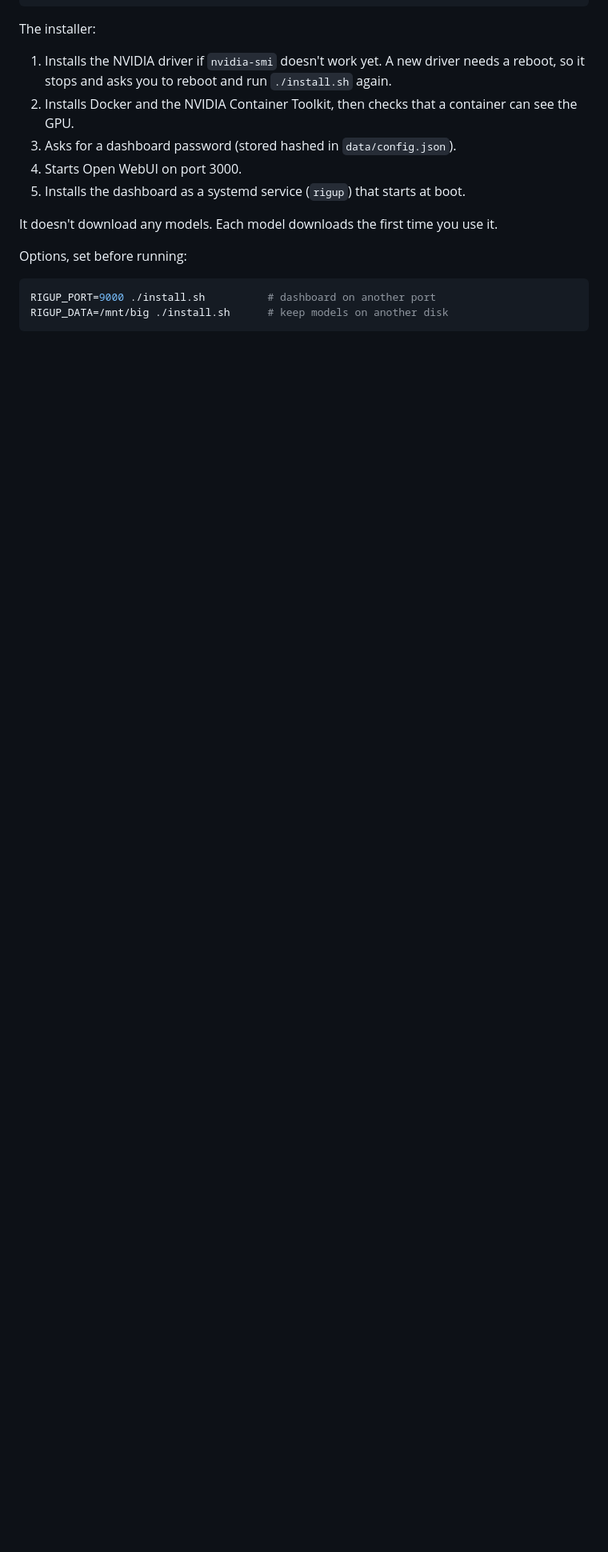
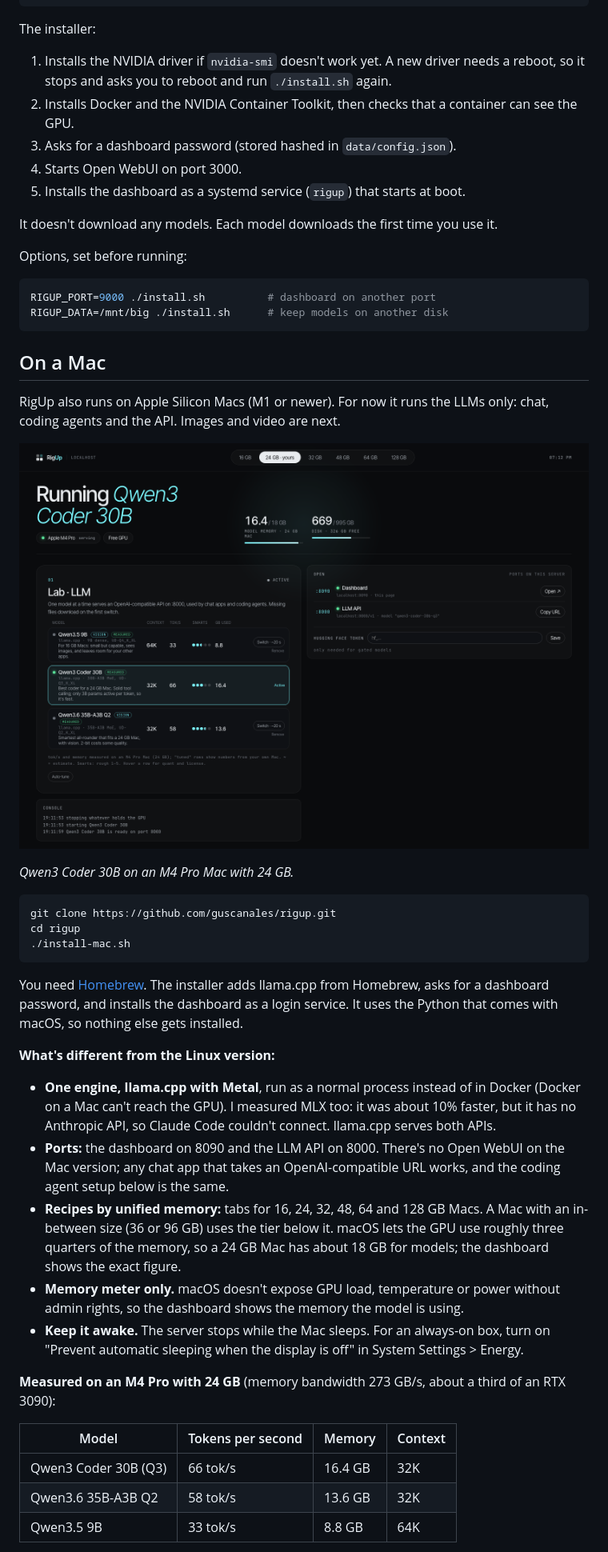
Before and after one commit to guscanales/rigup, a Markdown page: README.md, the part around the change printed below. Shown: that part at 80% size. Drawn GitHub-style; pictures changed too: docs/dashboard-mac.png (added); blank space fills up the shorter version.

Commit message:
Mac version: LLMs on Apple Silicon with llama.cpp (Metal), Mac recipes, installer

````diff
--- a/README.md
+++ b/README.md
@@ -117,3 +119,37 @@ Options, set before running:
 ```bash
 RIGUP_PORT=9000 ./install.sh          # dashboard on another port
 RIGUP_DATA=/mnt/big ./install.sh      # keep models on another disk
+```
+
+## On a Mac
+
+RigUp also runs on Apple Silicon Macs (M1 or newer). For now it runs the LLMs only: chat, coding agents and the API. Images and video are next.
+
+![RigUp on a Mac](docs/dashboard-mac.png)
+
+*Qwen3 Coder 30B on an M4 Pro Mac with 24 GB.*
+
+```bash
+git clone https://github.com/guscanales/rigup.git
+cd rigup
+./install-mac.sh
+```
+
+You need [Homebrew](https://brew.sh). The installer adds llama.cpp from Homebrew, asks for a dashboard password, and installs the dashboard as a login service. It uses the Python that comes with macOS, so nothing else gets installed.
+
+**What's different from the Linux version:**
+
+- **One engine, llama.cpp with Metal**, run as a normal process instead of in Docker (Docker on a Mac can't reach the GPU). I measured MLX too: it was about 10% faster, but it has no Anthropic API, so Claude Code couldn't connect. llama.cpp serves both APIs.
+- **Ports:** the dashboard on 8090 and the LLM API on 8000. There's no Open WebUI on the Mac version; any chat app that takes an OpenAI-compatible URL works, and the coding agent setup below is the same.
+- **Recipes by unified memory:** tabs for 16, 24, 32, 48, 64 and 128 GB Macs. A Mac with an in-between size (36 or 96 GB) uses the tier below it. macOS lets the GPU use roughly three quarters of the memory, so a 24 GB Mac has about 18 GB for models; the dashboard shows the exact figure.
+- **Memory meter only.** macOS doesn't expose GPU load, temperature or power without admin rights, so the dashboard shows the memory the model is using.
+- **Keep it awake.** The server stops while the Mac sleeps. For an always-on box, turn on "Prevent automatic sleeping when the display is off" in System Settings > Energy.
+
+**Measured on an M4 Pro with 24 GB** (memory bandwidth 273 GB/s, about a third of an RTX 3090):
+
+| Model | Tokens per second | Memory | Context |
+|---|---|---|---|
+| Qwen3 Coder 30B (Q3) | 66 tok/s | 16.4 GB | 32K |
+| Qwen3.6 35B-A3B Q2 | 58 tok/s | 13.6 GB | 32K |
+| Qwen3.5 9B | 33 tok/s | 8.8 GB | 64K |
+
````
Also changed, not shown: other parts of README.md (+20 -2 lines), 5 other files.
